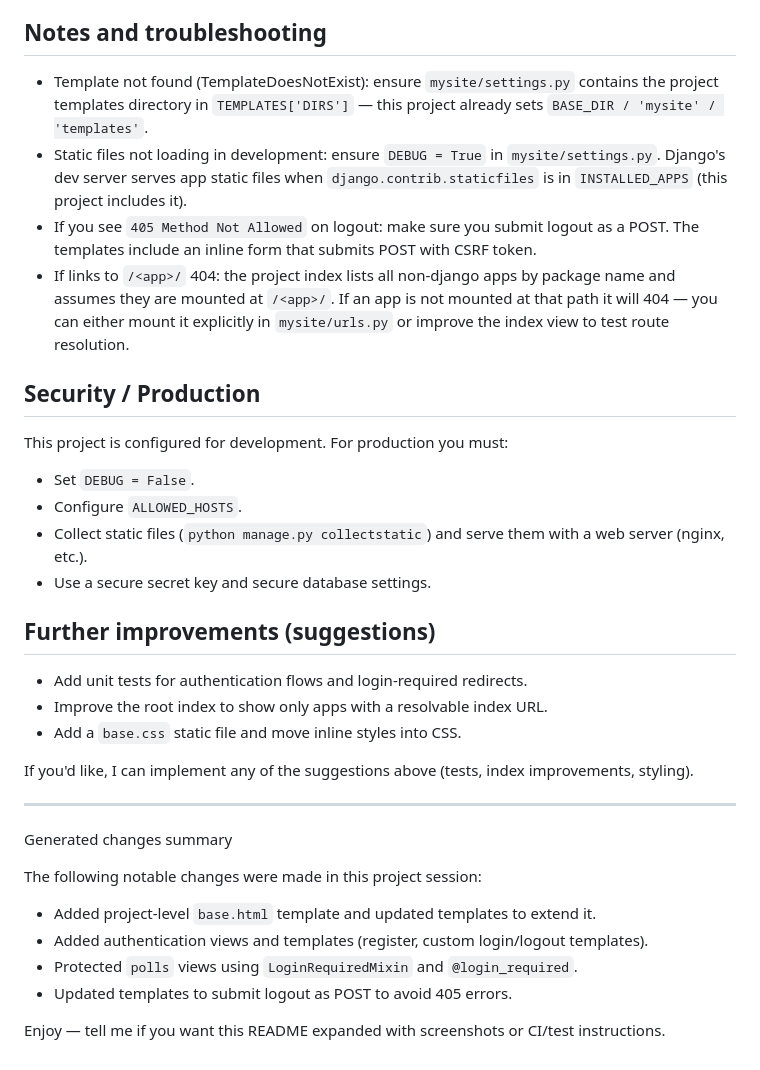
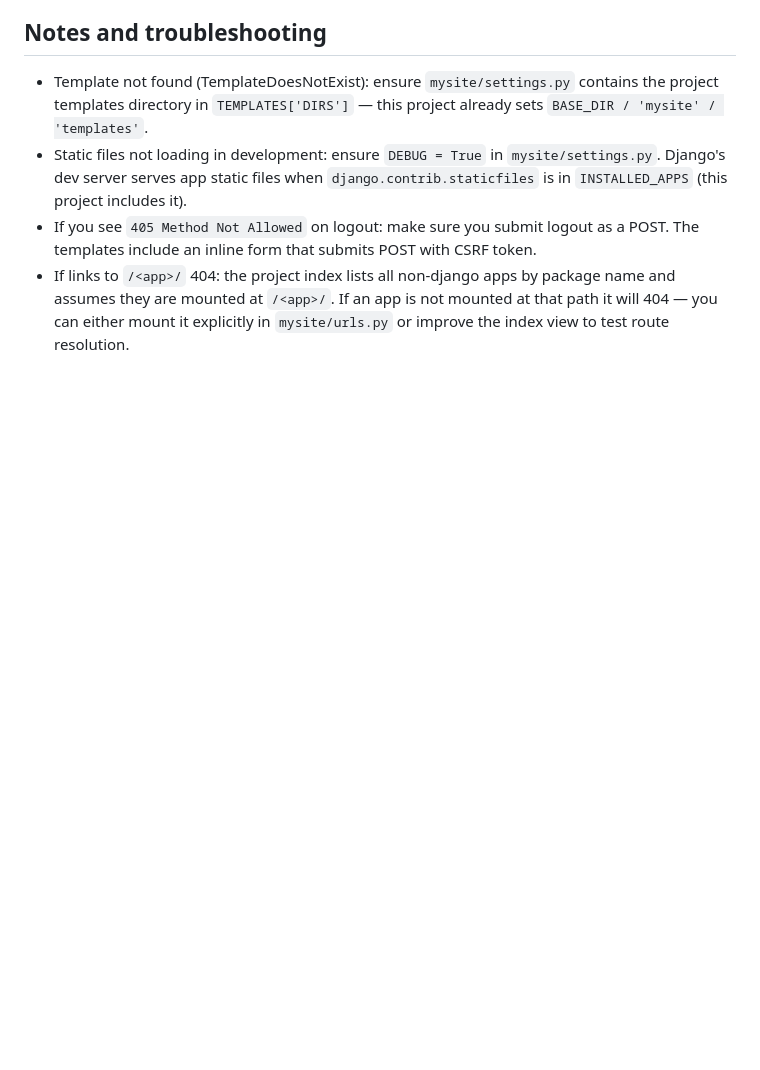
Before and after one commit to pandyahariom/django, a Markdown page: djangotutorial/README.md, the part around the change. GitHub-like rendering; blank space fills up the shorter version.

Commit message:
Cleanup the readme file
Removed production security section and suggestions for improvements from README.

```diff
--- a/djangotutorial/README.md
+++ b/djangotutorial/README.md
@@ -74,34 +74,3 @@ Notes and troubleshooting
 - Static files not loading in development: ensure `DEBUG = True` in `mysite/settings.py`. Django's dev server serves app static files when `django.contrib.staticfiles` is in `INSTALLED_APPS` (this project includes it).
 - If you see `405 Method Not Allowed` on logout: make sure you submit logout as a POST. The templates include an inline form that submits POST with CSRF token.
 - If links to `/<app>/` 404: the project index lists all non-django apps by package name and assumes they are mounted at `/<app>/`. If an app is not mounted at that path it will 404 — you can either mount it explicitly in `mysite/urls.py` or improve the index view to test route resolution.
-
-Security / Production
----------------------
-
-This project is configured for development. For production you must:
-
-- Set `DEBUG = False`.
-- Configure `ALLOWED_HOSTS`.
-- Collect static files (`python manage.py collectstatic`) and serve them with a web server (nginx, etc.).
-- Use a secure secret key and secure database settings.
-
-Further improvements (suggestions)
---------------------------------
-
-- Add unit tests for authentication flows and login-required redirects.
-- Improve the root index to show only apps with a resolvable index URL.
-- Add a `base.css` static file and move inline styles into CSS.
-
-If you'd like, I can implement any of the suggestions above (tests, index improvements, styling).
-
----
-Generated changes summary
-
-The following notable changes were made in this project session:
-
-- Added project-level `base.html` template and updated templates to extend it.
-- Added authentication views and templates (register, custom login/logout templates).
-- Protected `polls` views using `LoginRequiredMixin` and `@login_required`.
-- Updated templates to submit logout as POST to avoid 405 errors.
-
-Enjoy — tell me if you want this README expanded with screenshots or CI/test instructions.
```
